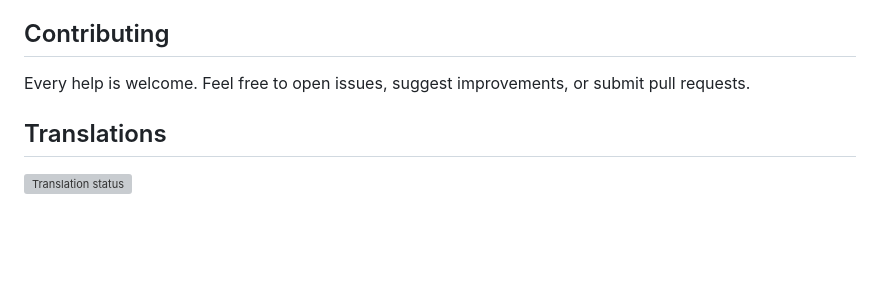
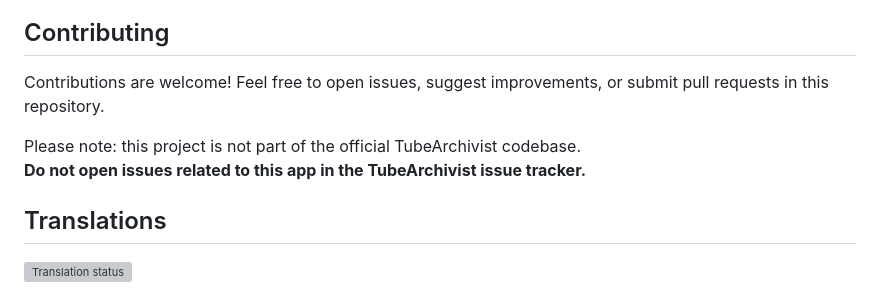
Before and after one commit to WreckingBANG/Self.Tube, a Markdown page: README.md, the part around the change. Drawn GitHub-style; blank space fills up the shorter version; grey boxes are pictures that could not be loaded.

Commit message:
docs: modified contributing section in readme

```diff
--- a/README.md
+++ b/README.md
@@ -46,7 +46,10 @@ TubeArchivist is amazing for archiving, but it’s built for use in a Web-Browse
 
 ## Contributing
 
-Every help is welcome. Feel free to open issues, suggest improvements, or submit pull requests.
+Contributions are welcome! Feel free to open issues, suggest improvements, or submit pull requests in this repository.
+
+Please note: this project is not part of the official TubeArchivist codebase.
+**Do not open issues related to this app in the TubeArchivist issue tracker.**
 
 ## Translations
 [![Translation status](https://translate.codeberg.org/widget/self-tube/self-tube/multi-auto.svg)](https://translate.codeberg.org/engage/self-tube/)
```
